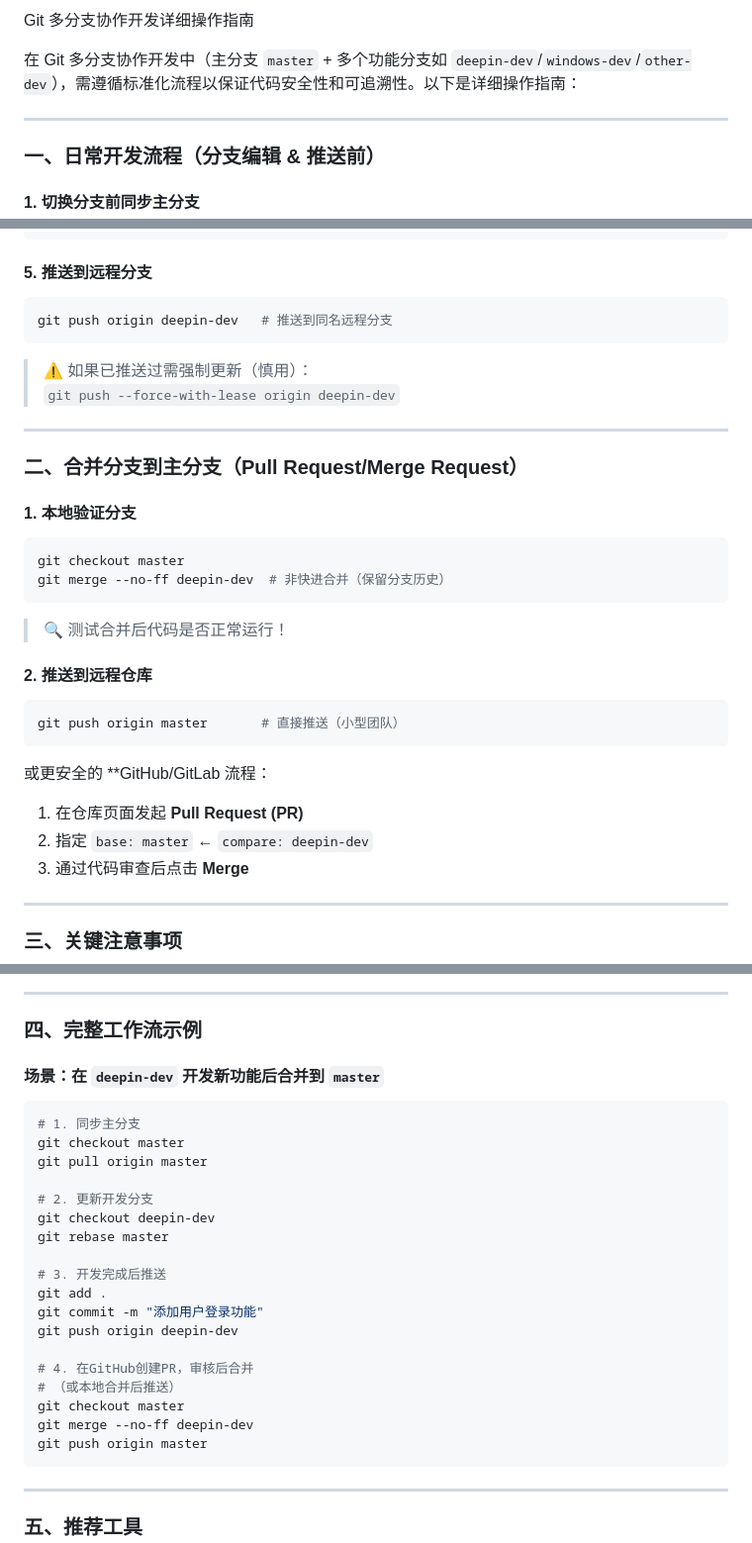
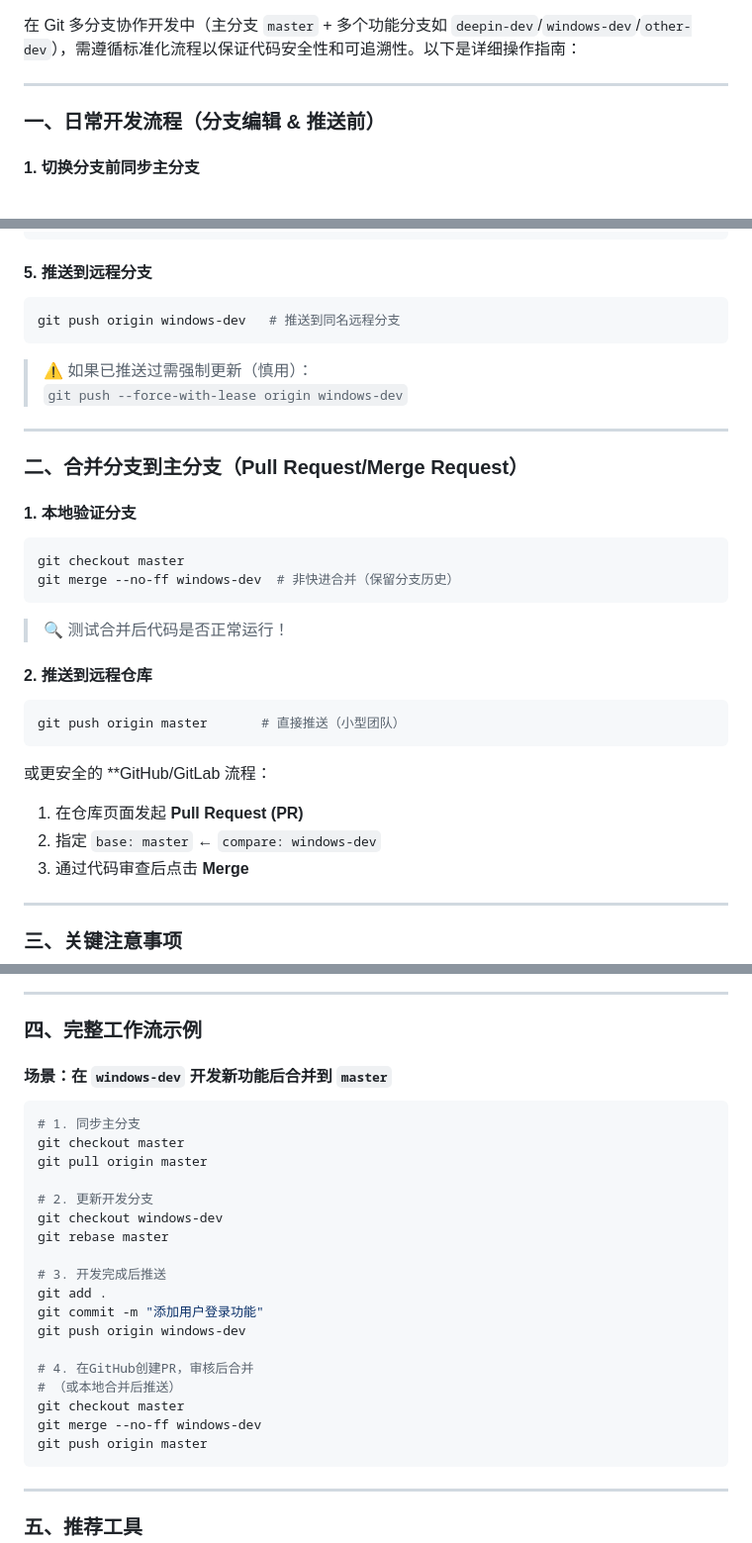
Before and after one commit to luo-junmin/ticket, a Markdown page: gitOperation/GitOperationGuide-window-dev.md, 3 parts joined by grey strips. Shown at 99% size. GitHub-like rendering.

````diff
--- a/gitOperation/Git 多分支协作开发详细操作指南.md
+++ b/gitOperation/GitOperationGuide-window-dev.md
@@ -1,5 +1,3 @@
-Git 多分支协作开发详细操作指南
-
 在 Git 多分支协作开发中（主分支 `master` + 多个功能分支如 `deepin-dev`/`windows-dev`/`other-dev`），需遵循标准化流程以保证代码安全性和可追溯性。以下是详细操作指南：
 
 ---
@@ -35,10 +33,10 @@ git rebase origin/master     # 再次变基（确保无冲突）
 
 #### 5. **推送到远程分支**
 ```bash
-git push origin deepin-dev   # 推送到同名远程分支
+git push origin windows-dev   # 推送到同名远程分支
 ```
 > ⚠️ 如果已推送过需强制更新（慎用）：
-> `git push --force-with-lease origin deepin-dev`
+> `git push --force-with-lease origin windows-dev`
 
 ---
 
@@ -47,7 +45,7 @@ git push origin deepin-dev   # 推送到同名远程分支
 #### 1. **本地验证分支**
 ```bash
 git checkout master
-git merge --no-ff deepin-dev  # 非快进合并（保留分支历史）
+git merge --no-ff windows-dev  # 非快进合并（保留分支历史）
 ```
 > 🔍 测试合并后代码是否正常运行！
 
@@ -57,7 +55,7 @@ git push origin master       # 直接推送（小型团队）
 ```
 或更安全的 **GitHub/GitLab 流程：
 1. 在仓库页面发起 **Pull Request (PR)**
-2. 指定 `base: master` ← `compare: deepin-dev`
+2. 指定 `base: master` ← `compare: windows-dev`
 3. 通过代码审查后点击 **Merge**
 
 ---
@@ -102,25 +100,25 @@ gitGraph
 ---
 
 ### **四、完整工作流示例**
-#### 场景：在 `deepin-dev` 开发新功能后合并到 `master`
+#### 场景：在 `windows-dev` 开发新功能后合并到 `master`
 ```bash
 # 1. 同步主分支
 git checkout master
 git pull origin master
 
 # 2. 更新开发分支
-git checkout deepin-dev
+git checkout windows-dev
 git rebase master
 
 # 3. 开发完成后推送
 git add .
 git commit -m "添加用户登录功能"
-git push origin deepin-dev
+git push origin windows-dev
 
 # 4. 在GitHub创建PR，审核后合并
 # （或本地合并后推送）
 git checkout master
-git merge --no-ff deepin-dev
+git merge --no-ff windows-dev
 git push origin master
 ```
 
````
Also changed, not shown: gitOperation/GitOperationGuide-deepin-dev.md (+2 -0 lines).
